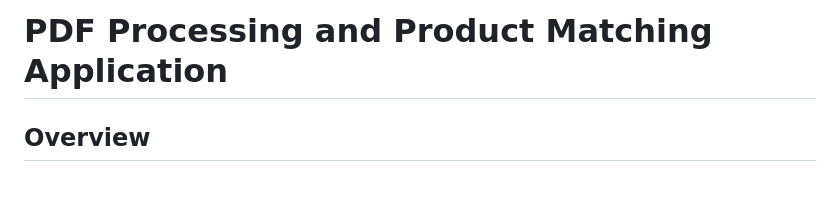
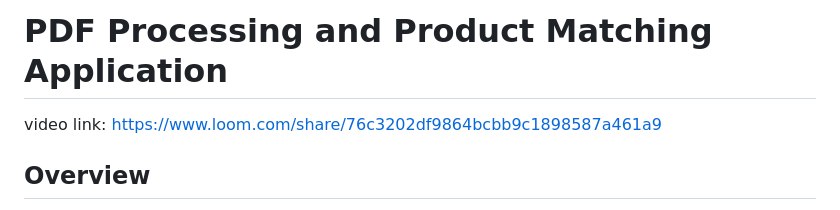
Before and after one commit to ShuhangGe/PDFprocess, a Markdown page: README.md, the part around the change. GitHub-like rendering; blank space fills up the shorter version.

Commit message:
add video link

```diff
--- a/README.md
+++ b/README.md
@@ -1,5 +1,5 @@
 # PDF Processing and Product Matching Application
-
+video link: https://www.loom.com/share/76c3202df9864bcbb9c1898587a461a9
 ## Overview
 
 This application is a comprehensive document processing system designed to extract content from PDF documents and match it with products in a catalog. It features a modern web interface, powerful OpenAI-powered PDF extraction, and intelligent product matching capabilities.
```
